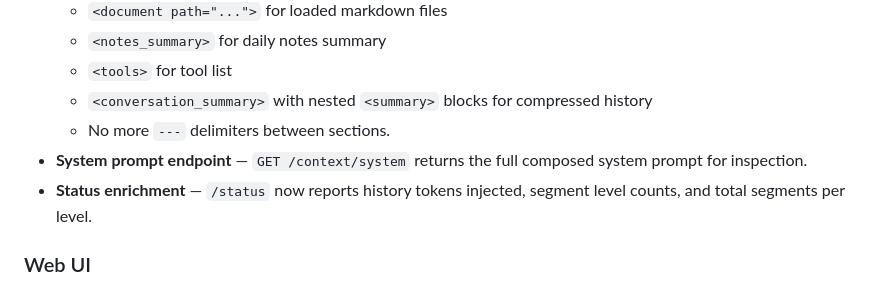
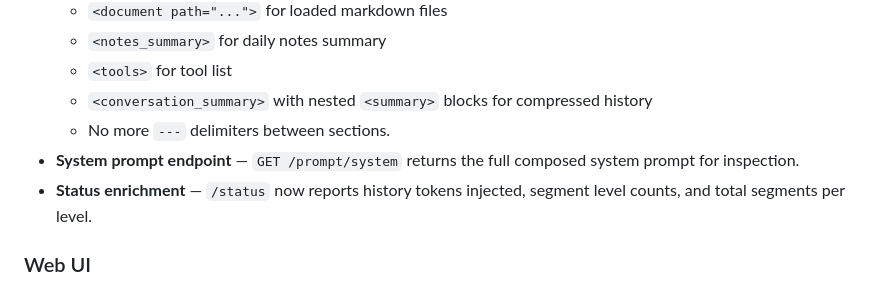
Before and after one commit to oguzbilgic/kern, a Markdown page: CHANGELOG.md, the part around the change. Rendered like a GitHub page.

```diff
--- a/CHANGELOG.md
+++ b/CHANGELOG.md
@@ -41,7 +41,7 @@
   - `<tools>` for tool list
   - `<conversation_summary>` with nested `<summary>` blocks for compressed history
   - No more `---` delimiters between sections.
-- **System prompt endpoint** — `GET /context/system` returns the full composed system prompt for inspection.
+- **System prompt endpoint** — `GET /prompt/system` returns the full composed system prompt for inspection.
 - **Status enrichment** — `/status` now reports history tokens injected, segment level counts, and total segments per level.
 
 ### Web UI
```
